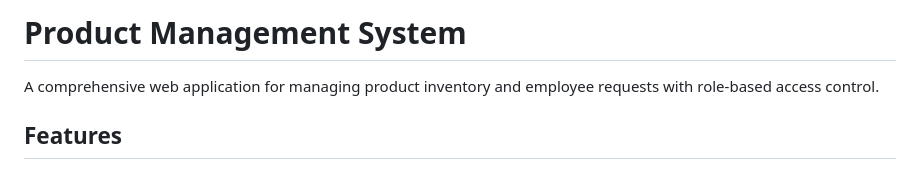
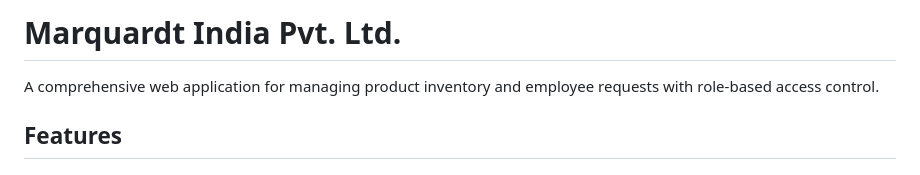
Before and after one commit to Interns-MQI-25/project-interns, a Markdown page: README.md, the part around the change. Rendered like a GitHub page.

Commit message:
Update README.md: Change title to Marquardt India Pvt. Ltd.

```diff
--- a/README.md
+++ b/README.md
@@ -1,4 +1,4 @@
-# Product Management System
+# Marquardt India Pvt. Ltd.
 
 A comprehensive web application for managing product inventory and employee requests with role-based access control.
 
```
